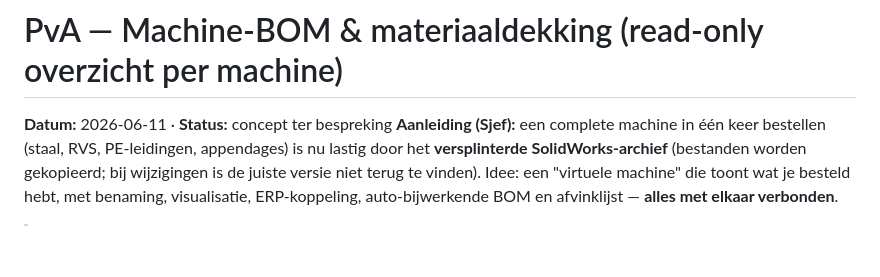
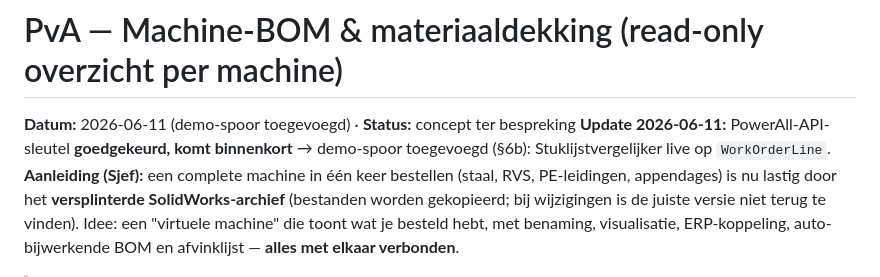
Before and after one commit to SjefvanLaake/bft-portal, a Markdown page: concept/PvA_MachineBOM_Materiaaldekking.md, the part around one of its changes. Rendered like a GitHub page; blank space fills up the shorter version.

```diff
--- a/concept/PvA_MachineBOM_Materiaaldekking.md
+++ b/concept/PvA_MachineBOM_Materiaaldekking.md
@@ -1,6 +1,7 @@
 # PvA — Machine-BOM & materiaaldekking (read-only overzicht per machine)
 
-**Datum:** 2026-06-11 · **Status:** concept ter bespreking
+**Datum:** 2026-06-11 (demo-spoor toegevoegd) · **Status:** concept ter bespreking
+**Update 2026-06-11:** PowerAll-API-sleutel **goedgekeurd, komt binnenkort** → demo-spoor toegevoegd (§6b): Stuklijstvergelijker live op `WorkOrderLine`.
 **Aanleiding (Sjef):** een complete machine in één keer bestellen (staal, RVS, PE-leidingen, appendages) is nu lastig door het **versplinterde SolidWorks-archief** (bestanden worden gekopieerd; bij wijzigingen is de juiste versie niet terug te vinden). Idee: een "virtuele machine" die toont wat je besteld hebt, met benaming, visualisatie, ERP-koppeling, auto-bijwerkende BOM en afvinklijst — **alles met elkaar verbonden**.
 
 > **Kernconclusie vooraf (eerlijk):** dit is **geen visualisatieprobleem maar een koppelsleutel-probleem**. De waarde zit in *betrouwbare, actuele BOM ↔ bestelstatus*, niet in 3D. De 3D-viewer is het duurste deel met de laagste ROI en gaat **uit scope** (geparkeerd). ~80% van het idee valt samen met de al geplande **PowerAll-materiaaldekking-tool**; dit PvA scherpt die aan met de SolidWorks-BOM-invalshoek.
```
Also changed, not shown: other parts of concept/PvA_MachineBOM_Materiaaldekking.md (+26 -0 lines), concept/Mail_Bever_PowerAll_API.md (added, +36 -0 lines).
